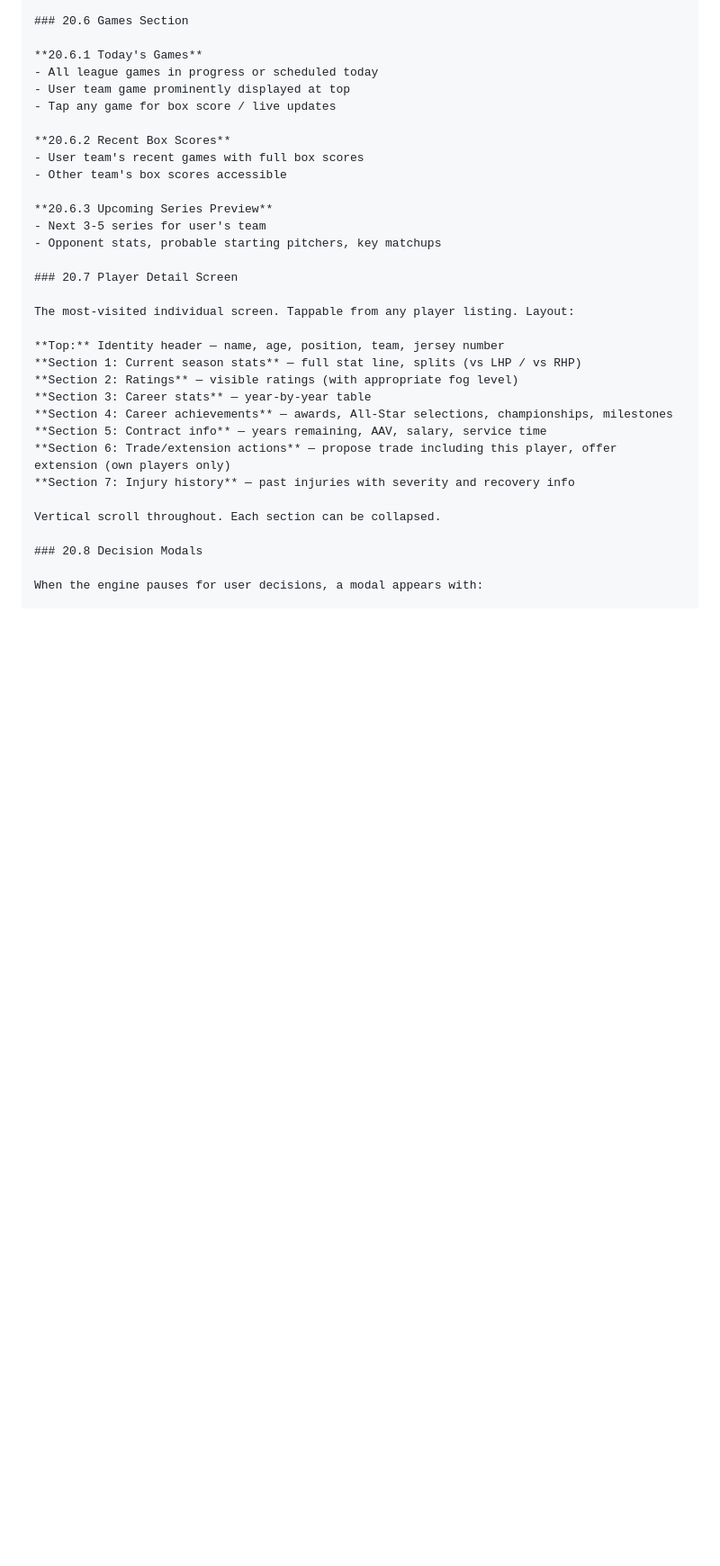
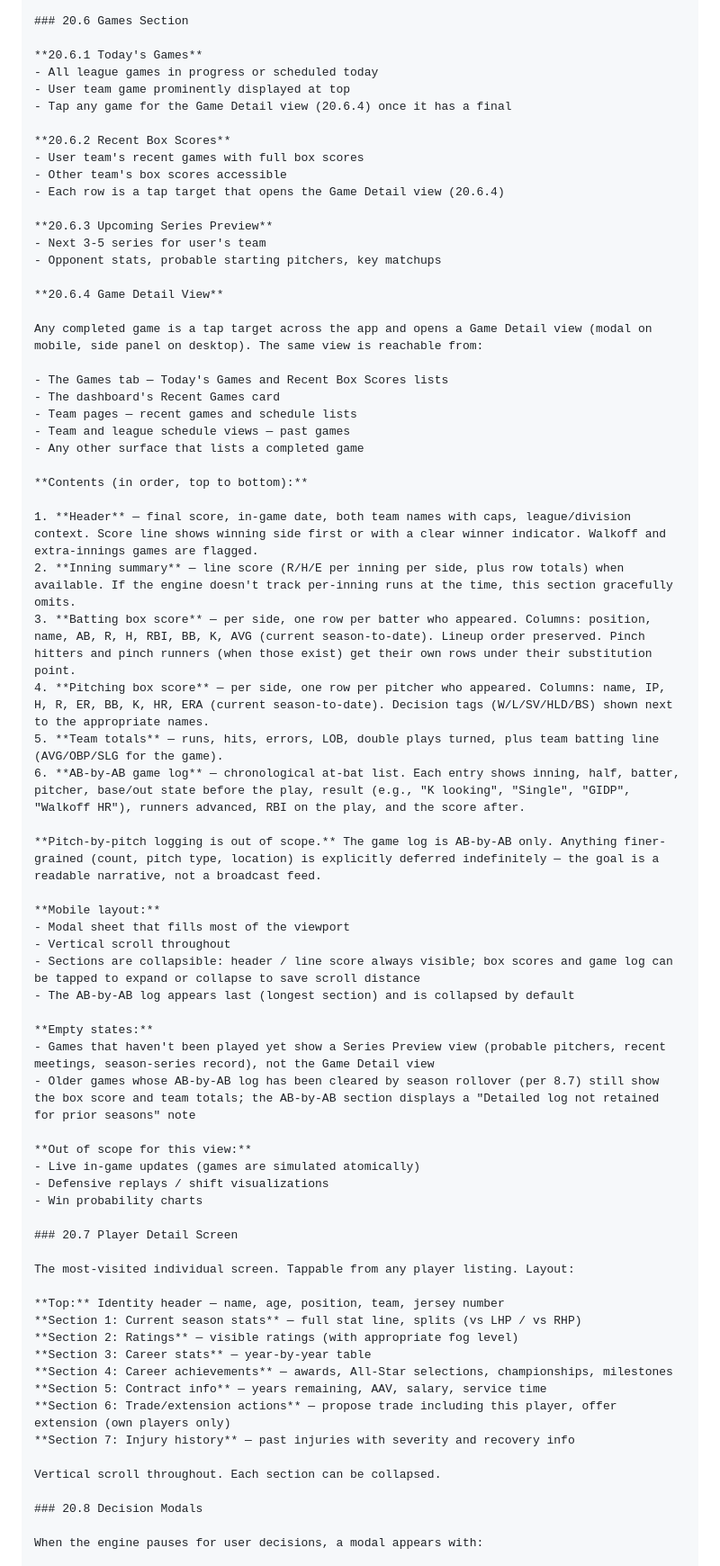
Before and after one commit to josephpliskojr89-spec/Baseball-GM-Classic, a Markdown page: docs/BIBLE.md, the part around one of its changes. Shown at 90% size. GitHub-like rendering; blank space fills up the shorter version.

```diff
--- a/docs/BIBLE.md
+++ b/docs/BIBLE.md
@@ -3214,15 +3236,52 @@ The Team tab is the user's organizational management center. Sub-screens:
 **20.6.1 Today's Games**
 - All league games in progress or scheduled today
 - User team game prominently displayed at top
-- Tap any game for box score / live updates
+- Tap any game for the Game Detail view (20.6.4) once it has a final
 
 **20.6.2 Recent Box Scores**
 - User team's recent games with full box scores
 - Other team's box scores accessible
+- Each row is a tap target that opens the Game Detail view (20.6.4)
 
 **20.6.3 Upcoming Series Preview**
 - Next 3-5 series for user's team
 - Opponent stats, probable starting pitchers, key matchups
+
+**20.6.4 Game Detail View**
+
+Any completed game is a tap target across the app and opens a Game Detail view (modal on mobile, side panel on desktop). The same view is reachable from:
+
+- The Games tab — Today's Games and Recent Box Scores lists
+- The dashboard's Recent Games card
+- Team pages — recent games and schedule lists
+- Team and league schedule views — past games
+- Any other surface that lists a completed game
+
+**Contents (in order, top to bottom):**
+
+1. **Header** — final score, in-game date, both team names with caps, league/division context. Score line shows winning side first or with a clear winner indicator. Walkoff and extra-innings games are flagged.
+2. **Inning summary** — line score (R/H/E per inning per side, plus row totals) when available. If the engine doesn't track per-inning runs at the time, this section gracefully omits.
+3. **Batting box score** — per side, one row per batter who appeared. Columns: position, name, AB, R, H, RBI, BB, K, AVG (current season-to-date). Lineup order preserved. Pinch hitters and pinch runners (when those exist) get their own rows under their substitution point.
+4. **Pitching box score** — per side, one row per pitcher who appeared. Columns: name, IP, H, R, ER, BB, K, HR, ERA (current season-to-date). Decision tags (W/L/SV/HLD/BS) shown next to the appropriate names.
+5. **Team totals** — runs, hits, errors, LOB, double plays turned, plus team batting line (AVG/OBP/SLG for the game).
+6. **AB-by-AB game log** — chronological at-bat list. Each entry shows inning, half, batter, pitcher, base/out state before the play, result (e.g., "K looking", "Single", "GIDP", "Walkoff HR"), runners advanced, RBI on the play, and the score after.
+
+**Pitch-by-pitch logging is out of scope.** The game log is AB-by-AB only. Anything finer-grained (count, pitch type, location) is explicitly deferred indefinitely — the goal is a readable narrative, not a broadcast feed.
+
+**Mobile layout:**
+- Modal sheet that fills most of the viewport
+- Vertical scroll throughout
+- Sections are collapsible: header / line score always visible; box scores and game log can be tapped to expand or collapse to save scroll distance
+- The AB-by-AB log appears last (longest section) and is collapsed by default
+
+**Empty states:**
+- Games that haven't been played yet show a Series Preview view (probable pitchers, recent meetings, season-series record), not the Game Detail view
+- Older games whose AB-by-AB log has been cleared by season rollover (per 8.7) still show the box score and team totals; the AB-by-AB section displays a "Detailed log not retained for prior seasons" note
+
+**Out of scope for this view:**
+- Live in-game updates (games are simulated atomically)
+- Defensive replays / shift visualizations
+- Win probability charts
 
 ### 20.7 Player Detail Screen
 
```
Also changed, not shown: other parts of docs/BIBLE.md (+26 -4 lines).
